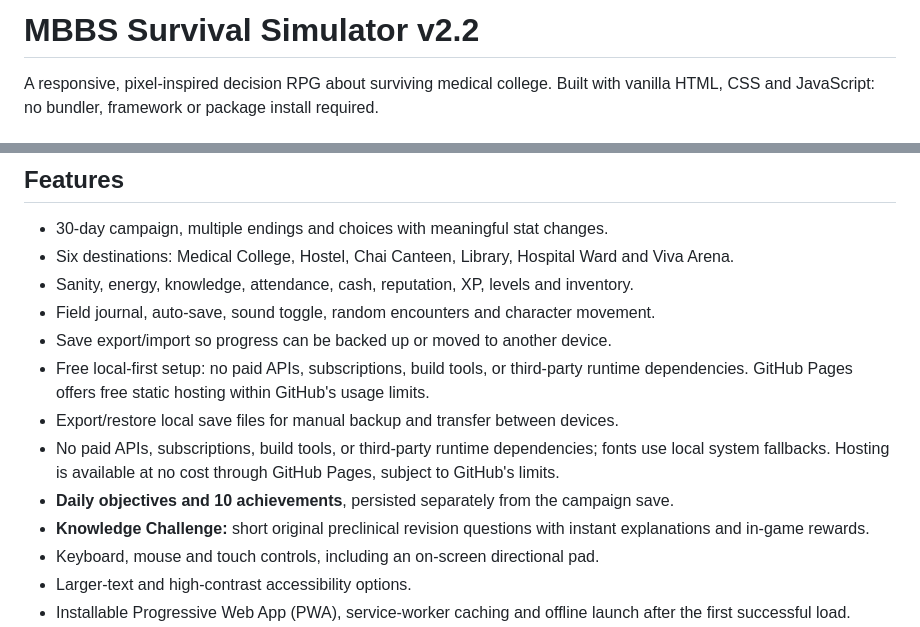
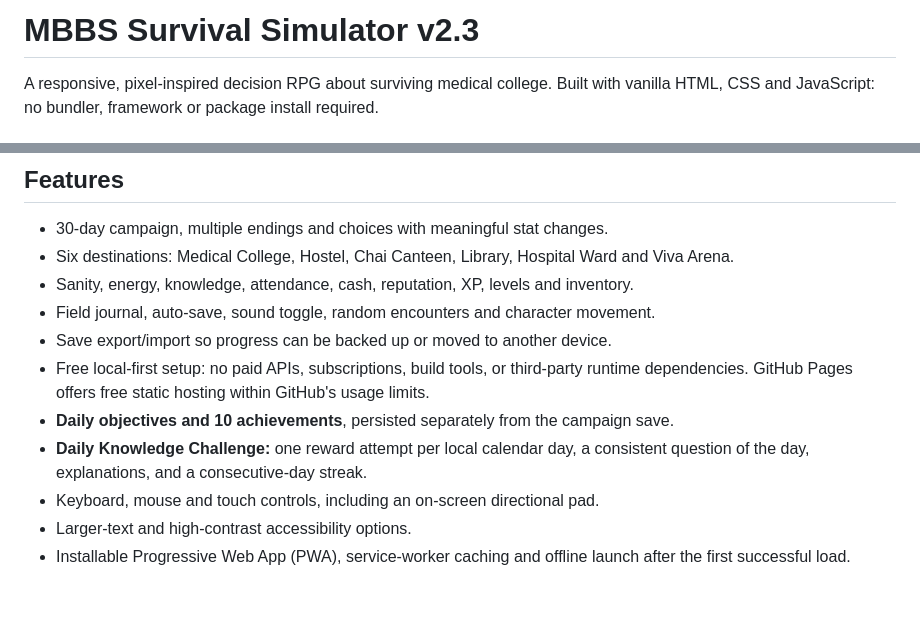
Before and after one commit to shreebalaji767/MBBS-Survival-Simulator, a Markdown page: README.md, 2 parts joined by grey strips. Rendered like a GitHub page; blank space fills up the shorter version.

Commit message:
Document v2.3 daily challenge system

```diff
--- a/README.md
+++ b/README.md
@@ -1,4 +1,4 @@
-# MBBS Survival Simulator v2.2
+# MBBS Survival Simulator v2.3
 
 A responsive, pixel-inspired decision RPG about surviving medical college. Built with vanilla HTML, CSS and JavaScript: no bundler, framework or package install required.
 
@@ -16,10 +16,8 @@ A responsive, pixel-inspired decision RPG about surviving medical college. Built
 - Field journal, auto-save, sound toggle, random encounters and character movement.
 - Save export/import so progress can be backed up or moved to another device.
 - Free local-first setup: no paid APIs, subscriptions, build tools, or third-party runtime dependencies. GitHub Pages offers free static hosting within GitHub's usage limits.
-- Export/restore local save files for manual backup and transfer between devices.
-- No paid APIs, subscriptions, build tools, or third-party runtime dependencies; fonts use local system fallbacks. Hosting is available at no cost through GitHub Pages, subject to GitHub's limits.
 - **Daily objectives and 10 achievements**, persisted separately from the campaign save.
-- **Knowledge Challenge:** short original preclinical revision questions with instant explanations and in-game rewards.
+- **Daily Knowledge Challenge:** one reward attempt per local calendar day, a consistent question of the day, explanations, and a consecutive-day streak.
 - Keyboard, mouse and touch controls, including an on-screen directional pad.
 - Larger-text and high-contrast accessibility options.
 - Installable Progressive Web App (PWA), service-worker caching and offline launch after the first successful load.
```
